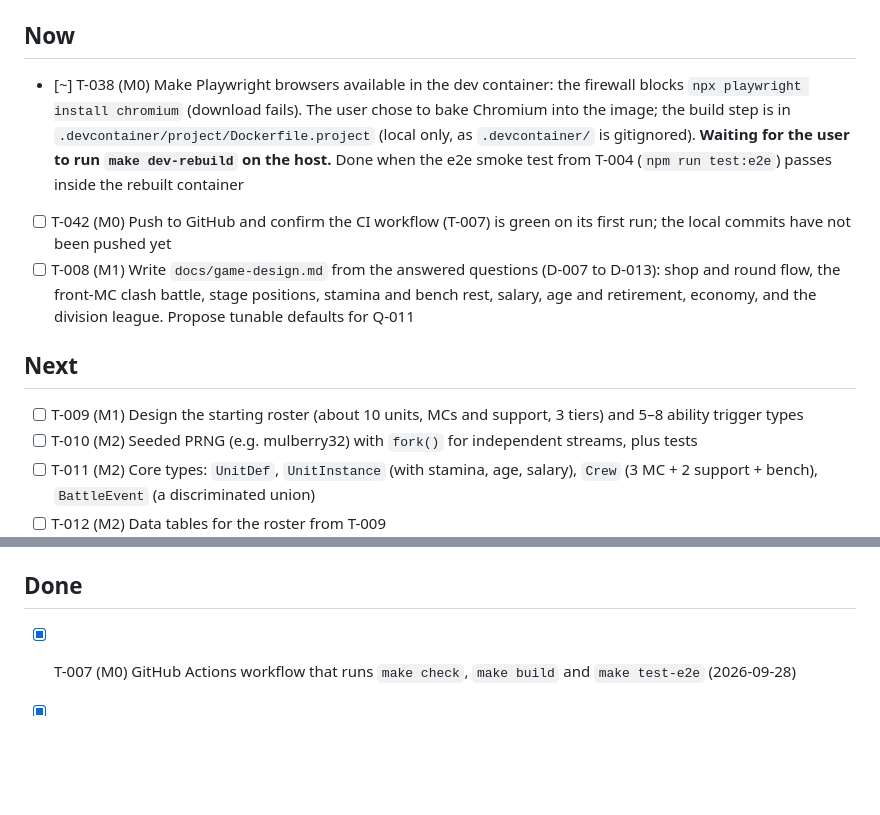
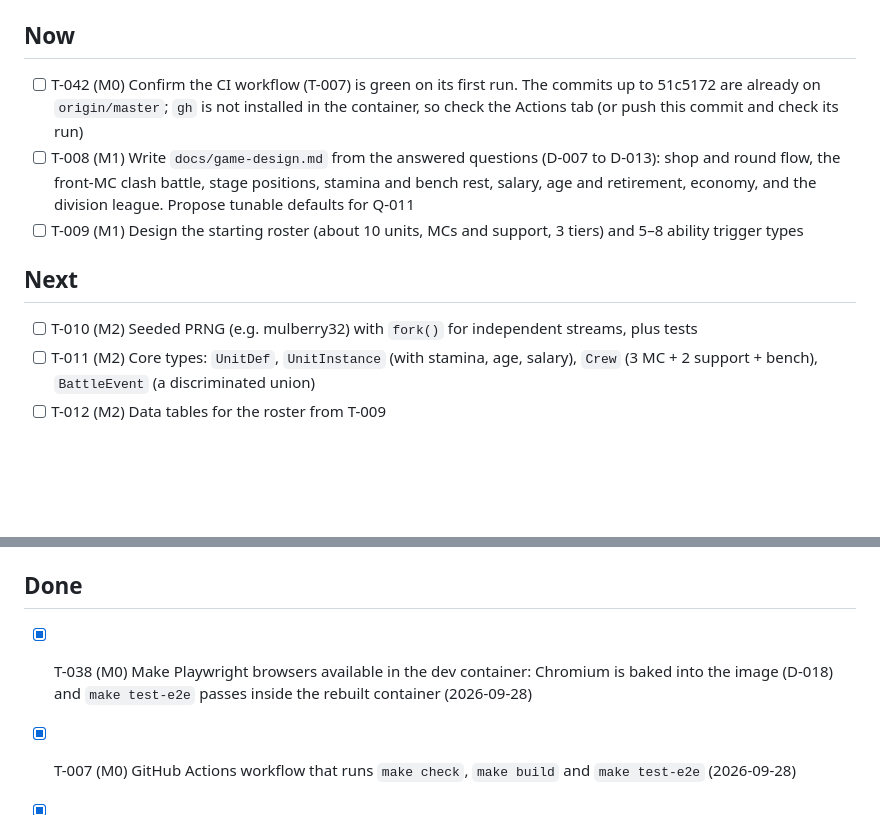
Before and after one commit to RobinStarkgraff/rap-battle, a Markdown page: plan/tasks.md, 2 parts joined by grey strips. Drawn GitHub-style; blank space fills up the shorter version.

```diff
--- a/plan/tasks.md
+++ b/plan/tasks.md
@@ -5,13 +5,12 @@ Next free ID: **T-043**
 
 ## Now
 
-- [~] T-038 (M0) Make Playwright browsers available in the dev container: the firewall blocks `npx playwright install chromium` (download fails). The user chose to bake Chromium into the image; the build step is in `.devcontainer/project/Dockerfile.project` (local only, as `.devcontainer/` is gitignored). **Waiting for the user to run `make dev-rebuild` on the host.** Done when the e2e smoke test from T-004 (`npm run test:e2e`) passes inside the rebuilt container
-- [ ] T-042 (M0) Push to GitHub and confirm the CI workflow (T-007) is green on its first run; the local commits have not been pushed yet
+- [ ] T-042 (M0) Confirm the CI workflow (T-007) is green on its first run. The commits up to 51c5172 are already on `origin/master`; `gh` is not installed in the container, so check the Actions tab (or push this commit and check its run)
 - [ ] T-008 (M1) Write `docs/game-design.md` from the answered questions (D-007 to D-013): shop and round flow, the front-MC clash battle, stage positions, stamina and bench rest, salary, age and retirement, economy, and the division league. Propose tunable defaults for Q-011
+- [ ] T-009 (M1) Design the starting roster (about 10 units, MCs and support, 3 tiers) and 5–8 ability trigger types
 
 ## Next
 
-- [ ] T-009 (M1) Design the starting roster (about 10 units, MCs and support, 3 tiers) and 5–8 ability trigger types
 - [ ] T-010 (M2) Seeded PRNG (e.g. mulberry32) with `fork()` for independent streams, plus tests
 - [ ] T-011 (M2) Core types: `UnitDef`, `UnitInstance` (with stamina, age, salary), `Crew` (3 MC + 2 support + bench), `BattleEvent` (a discriminated union)
 - [ ] T-012 (M2) Data tables for the roster from T-009
@@ -47,6 +46,7 @@ Next free ID: **T-043**
 
 ## Done
 
+- [x] T-038 (M0) Make Playwright browsers available in the dev container: Chromium is baked into the image (D-018) and `make test-e2e` passes inside the rebuilt container (2026-09-28)
 - [x] T-007 (M0) GitHub Actions workflow that runs `make check`, `make build` and `make test-e2e` (2026-09-28)
 - [x] T-006 (M0) Clean up `.gitignore` (2026-09-28)
 - [x] T-040 (M0) Type-check `core/` with its own tsconfig that has no `DOM` lib (2026-09-28)
```
Also changed, not shown: plan/log.md (+6 -0 lines).
